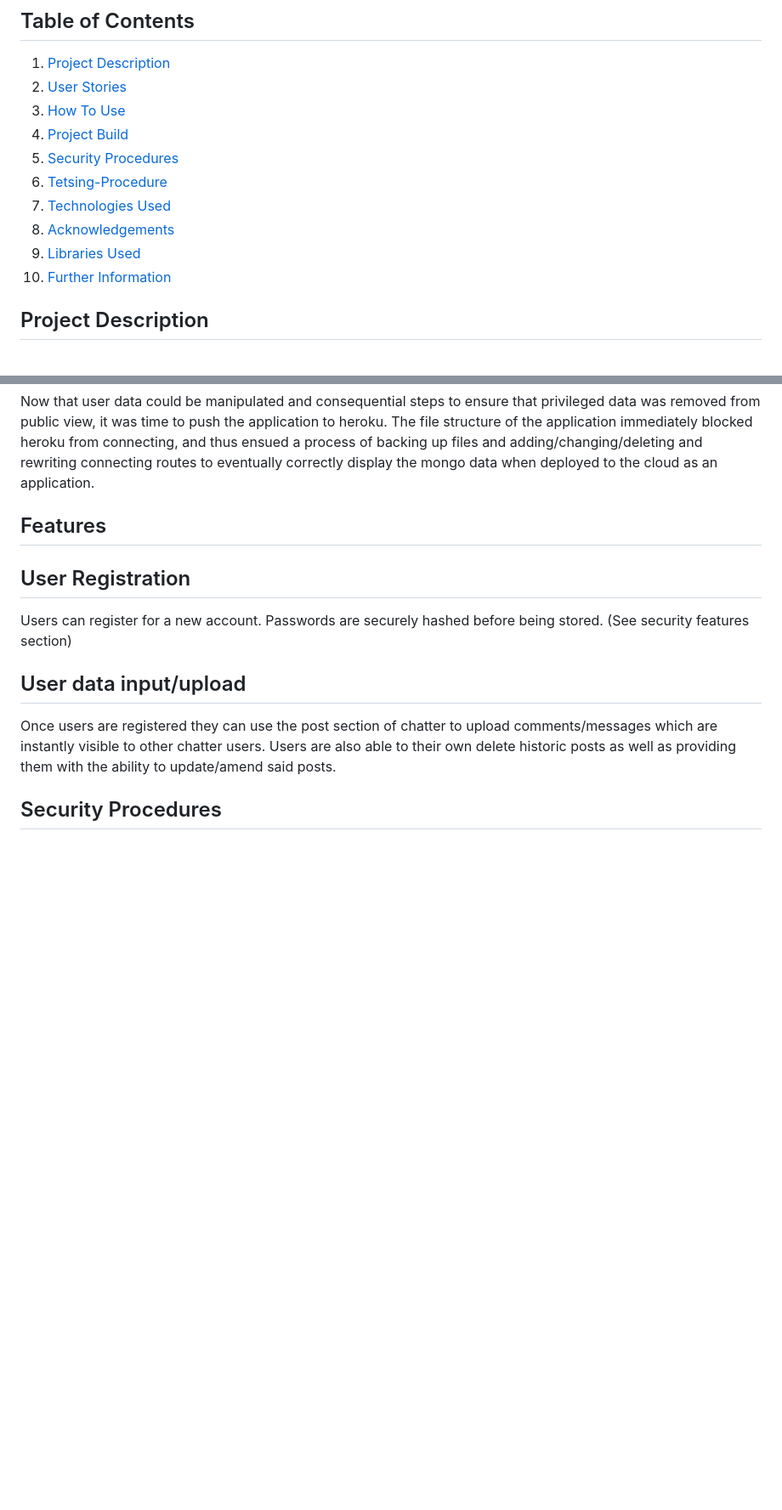
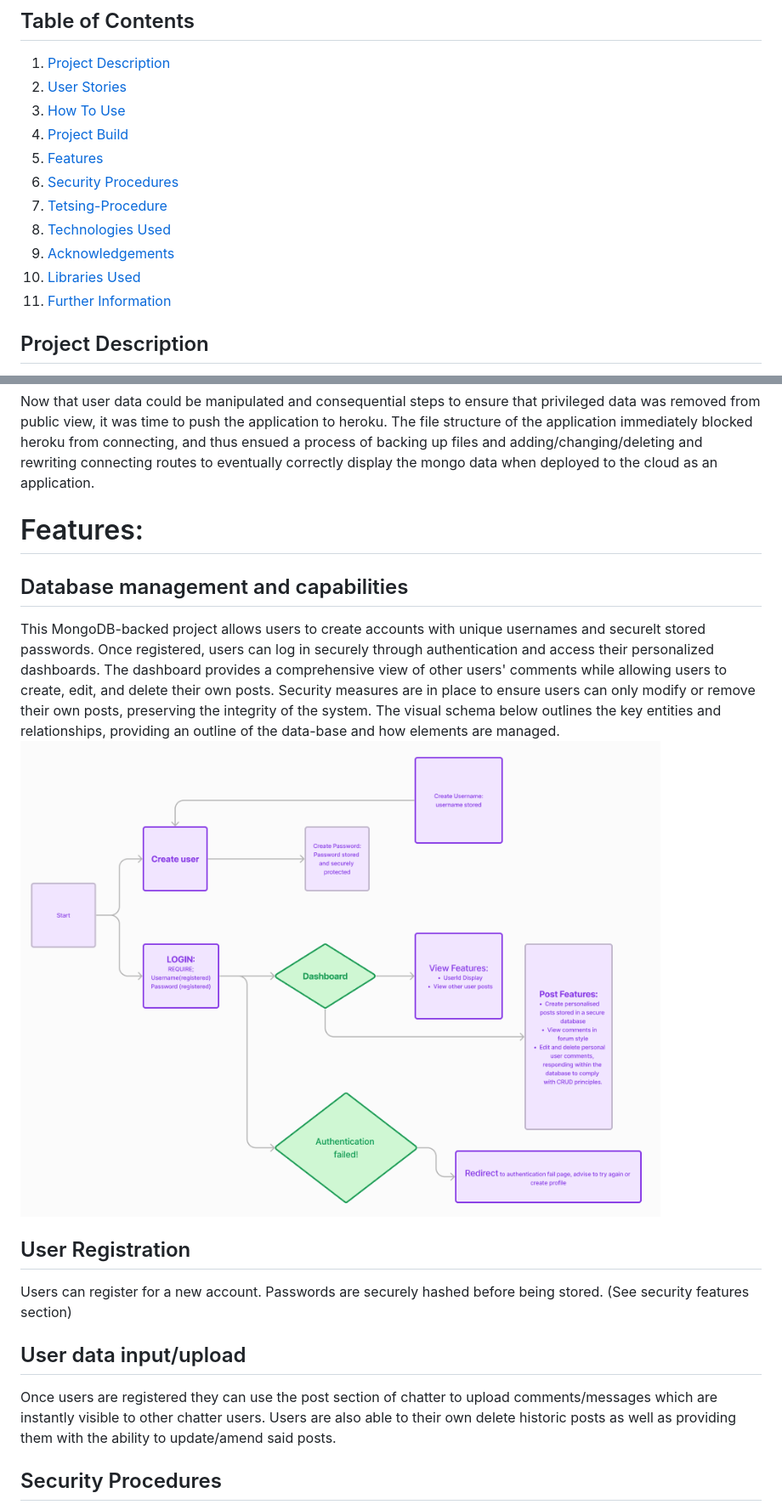
Before and after one commit to JoeMille/full-flask, a Markdown page: README.md, 2 parts joined by grey strips. Shown: that part at 85% size. Drawn GitHub-style; pictures changed too: assets/images/data-base-setup.png (added); blank space fills up the shorter version.

Commit message:
Final commit. End session.

```diff
--- a/README.md
+++ b/README.md
@@ -9,12 +9,13 @@
 2. [User Stories](#user-stories)
 3. [How To Use](#how-to-use-chatter)
 4. [Project Build](#project-build)
-5. [Security Procedures](#security-procedures)
-6. [Tetsing-Procedure](#testing-procedures)
-7. [Technologies Used](#technologies-used)
-8. [Acknowledgements](#acknowledgements)
-9. [Libraries Used](#libraries-and-dependencies-used)
-10. [Further Information](#further-information)
+5. [Features](#features)
+6. [Security Procedures](#security-procedures)
+7. [Tetsing-Procedure](#testing-procedures)
+8. [Technologies Used](#technologies-used)
+9. [Acknowledgements](#acknowledgements)
+10. [Libraries Used](#libraries-and-dependencies-used)
+11. [Further Information](#further-information)
 
 
 ## Project Description
@@ -52,7 +53,14 @@ Standard user errors encountered included mishandling of sensitive data such as
 
 Now that user data could be manipulated and consequential steps to ensure that privileged data was removed from public view, it was time to push the application to heroku. The file structure of the application immediately blocked heroku from connecting, and thus ensued a process of backing up files and adding/changing/deleting and rewriting connecting routes to eventually correctly display the mongo data when deployed to the cloud as an application.
 
-## Features
+# Features:
+
+
+## Database management and capabilities
+
+This MongoDB-backed project allows users to create accounts with unique usernames and securelt stored passwords. Once registered, users can log in securely through authentication and access their personalized dashboards. The dashboard provides a comprehensive view of other users' comments while allowing users to create, edit, and delete their own posts. Security measures are in place to ensure users can only modify or remove their own posts, preserving the integrity of the system. The visual schema below outlines the key entities and relationships, providing an outline of the data-base and how elements are  managed.
+![Database](./assets/images/data-base-setup.png)
+
 
 ## User Registration
 
```
